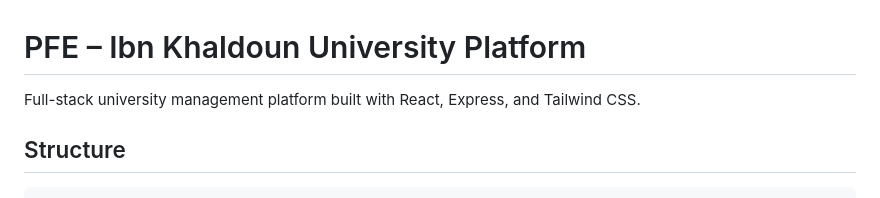
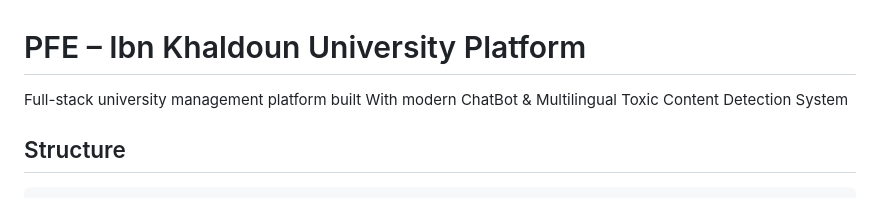
Before and after one commit to ahmed-zine-eddine/Ibn-Khaldoun-University-Platform, a Markdown page: README.md, the part around the change. Drawn GitHub-style.

Commit message:
Update project description in README

```diff
--- a/README.md
+++ b/README.md
@@ -1,6 +1,6 @@
 # PFE – Ibn Khaldoun University Platform
 
-Full-stack university management platform built with React, Express, and Tailwind CSS.
+Full-stack university management platform built With modern ChatBot & Multilingual Toxic Content Detection System
 
 ## Structure
 
```
